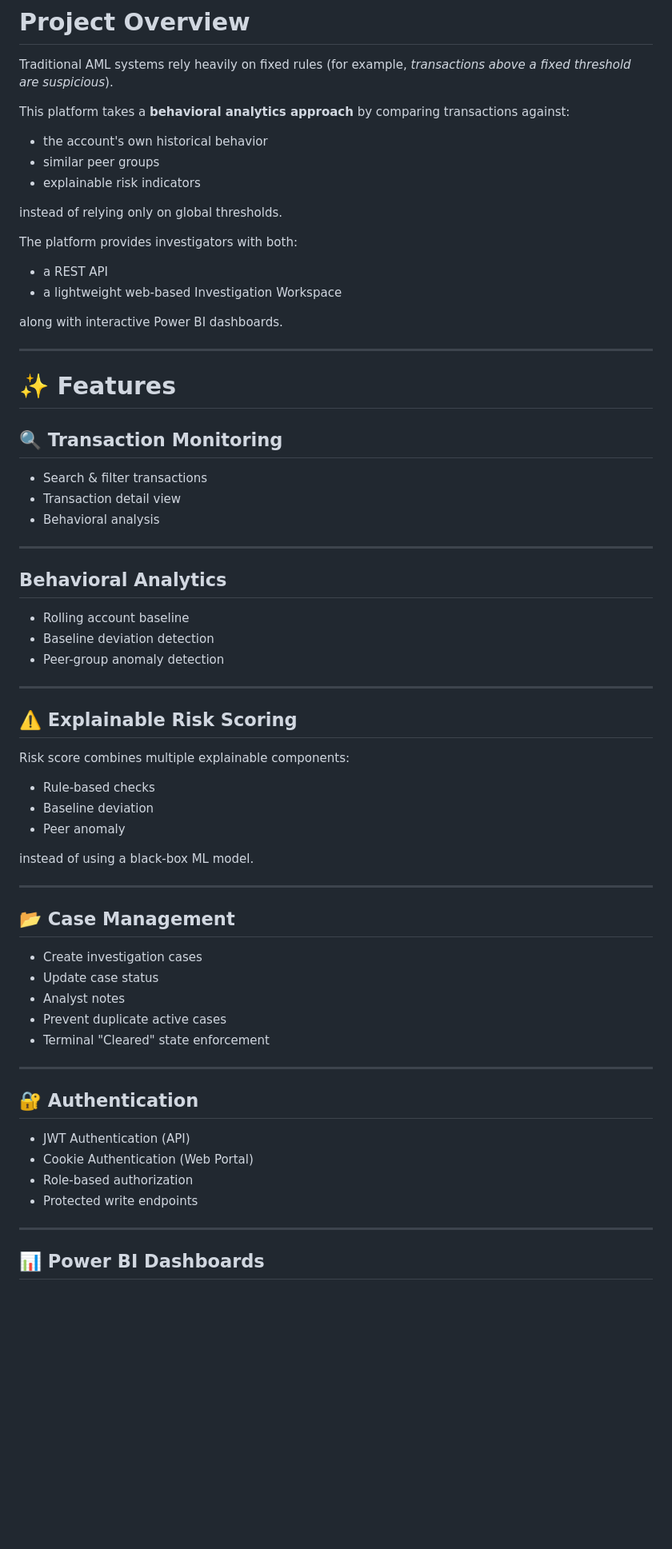
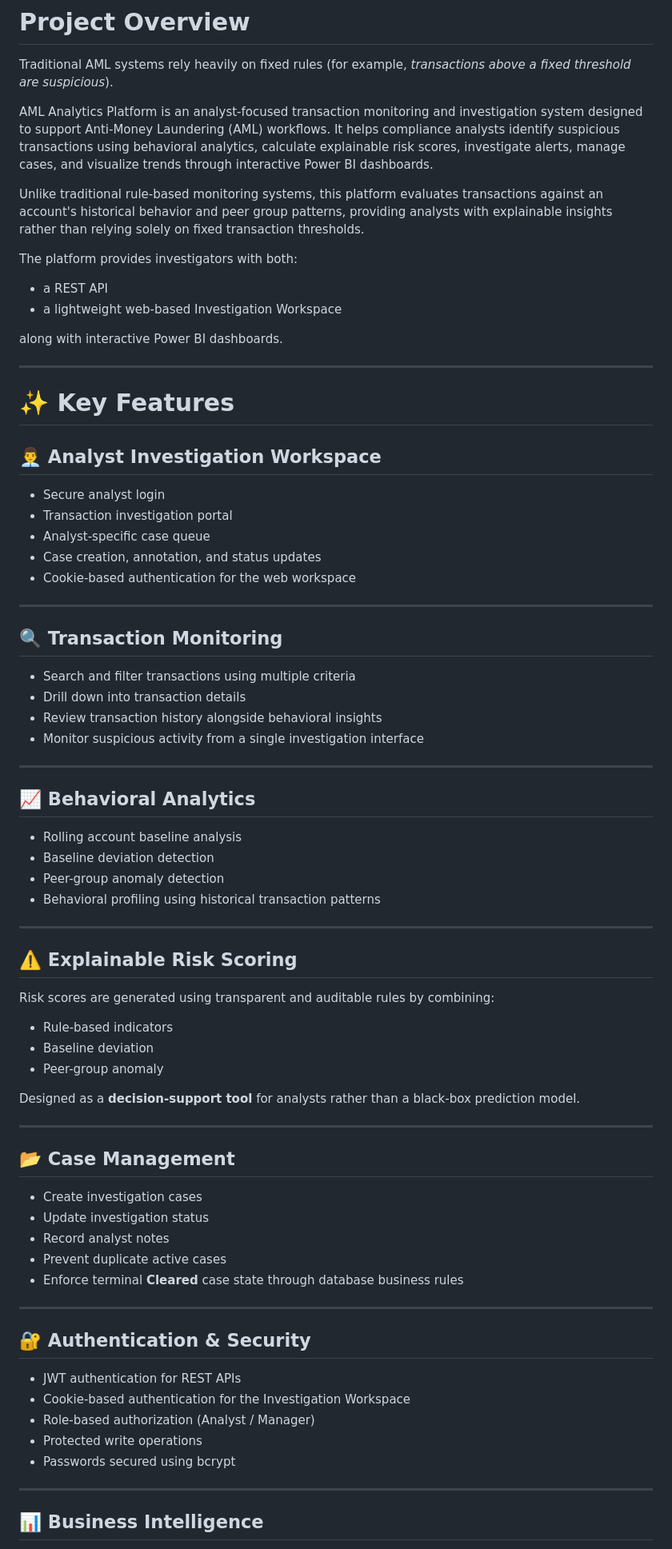
Before and after one commit to gitbyjay25/AML-Analytics-Platform-, a Markdown page: readme.md, the part around one of its changes. Shown at 80% size. Rendered like a GitHub page; blank space fills up the shorter version.

Commit message:
update project readme file -project complete

```diff
--- a/readme.md
+++ b/readme.md
@@ -27,13 +27,9 @@
 
 Traditional AML systems rely heavily on fixed rules (for example, *transactions above a fixed threshold are suspicious*).
 
-This platform takes a **behavioral analytics approach** by comparing transactions against:
+AML Analytics Platform is an analyst-focused transaction monitoring and investigation system designed to support Anti-Money Laundering (AML) workflows. It helps compliance analysts identify suspicious transactions using behavioral analytics, calculate explainable risk scores, investigate alerts, manage cases, and visualize trends through interactive Power BI dashboards.
 
-- the account's own historical behavior
-- similar peer groups
-- explainable risk indicators
-
-instead of relying only on global thresholds.
+Unlike traditional rule-based monitoring systems, this platform evaluates transactions against an account's historical behavior and peer group patterns, providing analysts with explainable insights rather than relying solely on fixed transaction thresholds.
 
 The platform provides investigators with both:
 
@@ -44,54 +40,67 @@ along with interactive Power BI dashboards.
 
 ---
 
-# ✨ Features
+# ✨ Key Features
+
+## 👨‍💼 Analyst Investigation Workspace
+
+- Secure analyst login
+- Transaction investigation portal
+- Analyst-specific case queue
+- Case creation, annotation, and status updates
+- Cookie-based authentication for the web workspace
+
+---
 
 ## 🔍 Transaction Monitoring
 
-- Search & filter transactions
-- Transaction detail view
-- Behavioral analysis
+- Search and filter transactions using multiple criteria
+- Drill down into transaction details
+- Review transaction history alongside behavioral insights
+- Monitor suspicious activity from a single investigation interface
 
 ---
 
-## Behavioral Analytics
+## 📈 Behavioral Analytics
 
-- Rolling account baseline
+- Rolling account baseline analysis
 - Baseline deviation detection
 - Peer-group anomaly detection
+- Behavioral profiling using historical transaction patterns
 
 ---
 
 ## ⚠️ Explainable Risk Scoring
 
-Risk score combines multiple explainable components:
+Risk scores are generated using transparent and auditable rules by combining:
 
-- Rule-based checks
+- Rule-based indicators
 - Baseline deviation
-- Peer anomaly
+- Peer-group anomaly
 
-instead of using a black-box ML model.
+Designed as a **decision-support tool** for analysts rather than a black-box prediction model.
 
 ---
 
 ## 📂 Case Management
 
 - Create investigation cases
-- Update case status
-- Analyst notes
+- Update investigation status
+- Record analyst notes
 - Prevent duplicate active cases
-- Terminal "Cleared" state enforcement
+- Enforce terminal **Cleared** case state through database business rules
 
 ---
 
-## 🔐 Authentication
+## 🔐 Authentication & Security
 
-- JWT Authentication (API)
-- Cookie Authentication (Web Portal)
-- Role-based authorization
-- Protected write endpoints
+- JWT authentication for REST APIs
+- Cookie-based authentication for the Investigation Workspace
+- Role-based authorization (Analyst / Manager)
+- Protected write operations
+- Passwords secured using bcrypt
 
 ---
 
-## 📊 Power BI Dashboards
+## 📊 Business Intelligence
 
```
Also changed, not shown: other parts of readme.md (+18 -8 lines).
